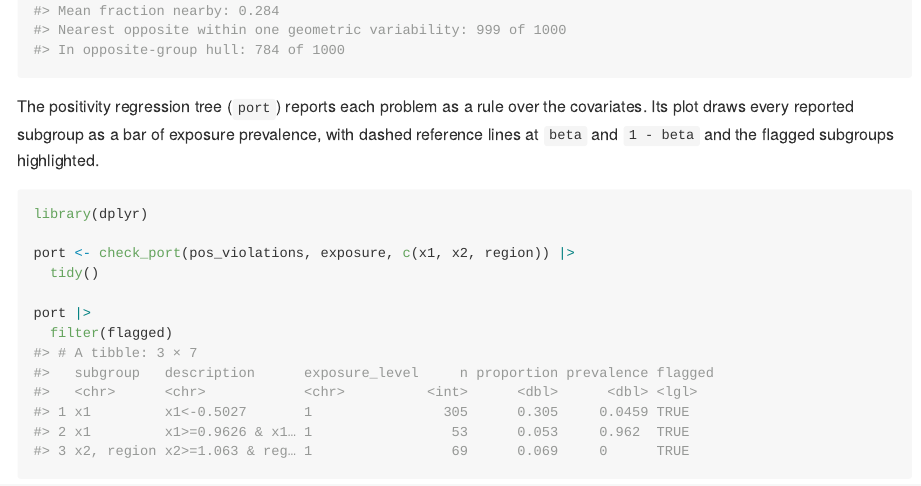
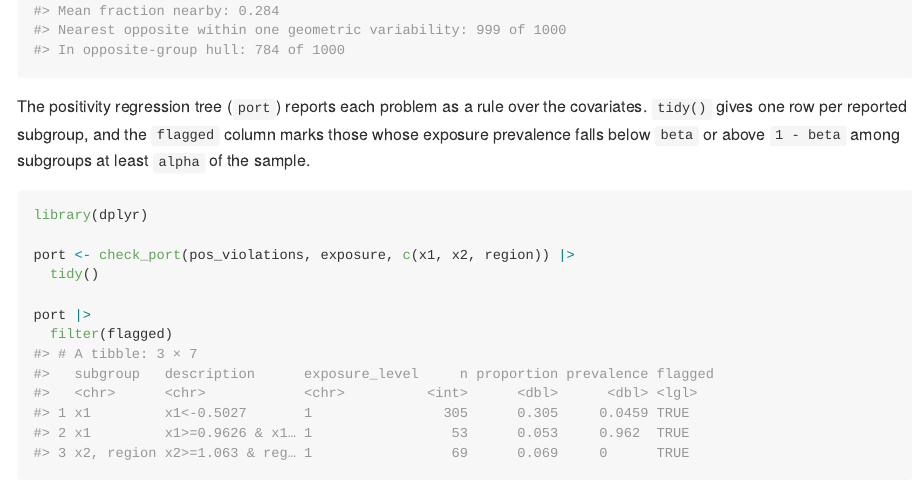
Before and after one commit to r-causal/positively, an R Markdown document (README.Rmd): the page in a window 1100 px wide, from 1280 px down. The pictures show the output file README.md that the author committed with the source, drawn offline in the style of GitHub; badge pictures from the web are left out.

Commit message:
describe the flagged PoRT table in the README instead of the removed plot

````diff
--- a/README.Rmd
+++ b/README.Rmd
@@ -41,7 +41,7 @@ check <- check_positivity(pos_violations, exposure, c(x1, x2, region))
 check
 ```
 
-The positivity regression tree (`port`) reports each problem as a rule over the covariates. Its plot draws every reported subgroup as a bar of exposure prevalence, with dashed reference lines at `beta` and `1 - beta` and the flagged subgroups highlighted.
+The positivity regression tree (`port`) reports each problem as a rule over the covariates. `tidy()` gives one row per reported subgroup, and the `flagged` column marks those whose exposure prevalence falls below `beta` or above `1 - beta` among subgroups at least `alpha` of the sample.
 
 ```{r port-flagged, message = FALSE}
 library(dplyr)
````
Also changed, not shown: README.md, 1 other file.
